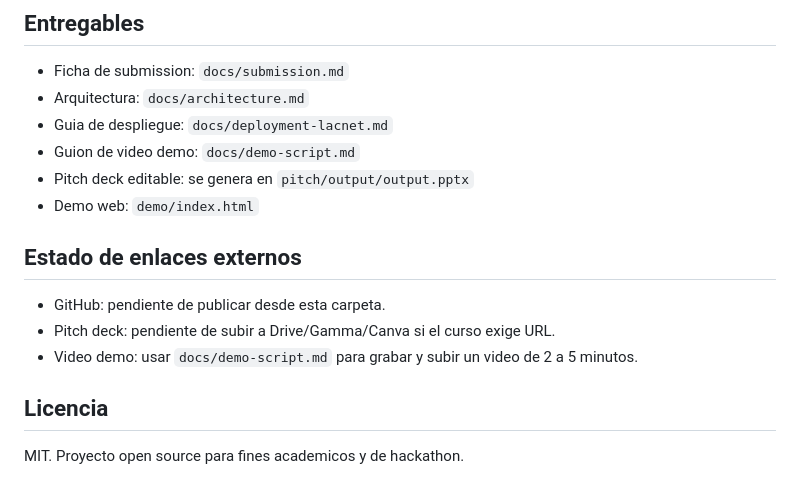
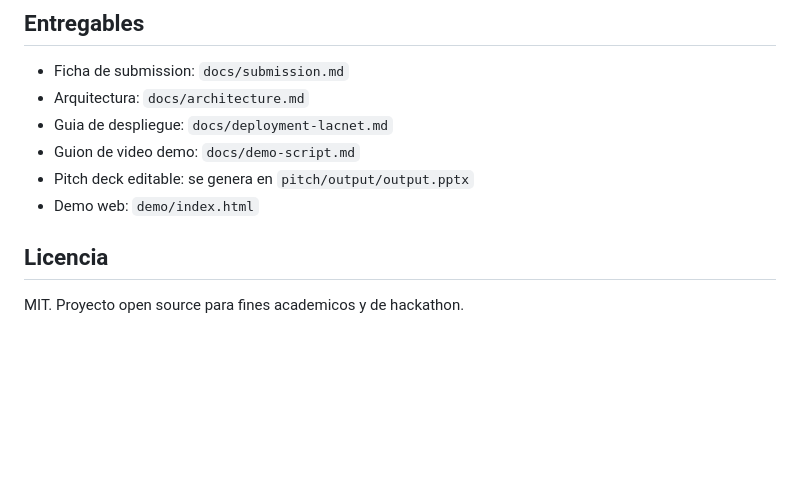
Before and after one commit to hnamisa/manglar-token, a Markdown page: README.md, the part around the change. Rendered like a GitHub page; blank space fills up the shorter version.

```diff
--- a/README.md
+++ b/README.md
@@ -120,11 +120,6 @@ La configuracion default usa `http://35.193.217.67` como RPC de hackathon, segun
 - Pitch deck editable: se genera en `pitch/output/output.pptx`
 - Demo web: `demo/index.html`
 
-## Estado de enlaces externos
-
-- GitHub: pendiente de publicar desde esta carpeta.
-- Pitch deck: pendiente de subir a Drive/Gamma/Canva si el curso exige URL.
-- Video demo: usar `docs/demo-script.md` para grabar y subir un video de 2 a 5 minutos.
 
 ## Licencia
 
```
